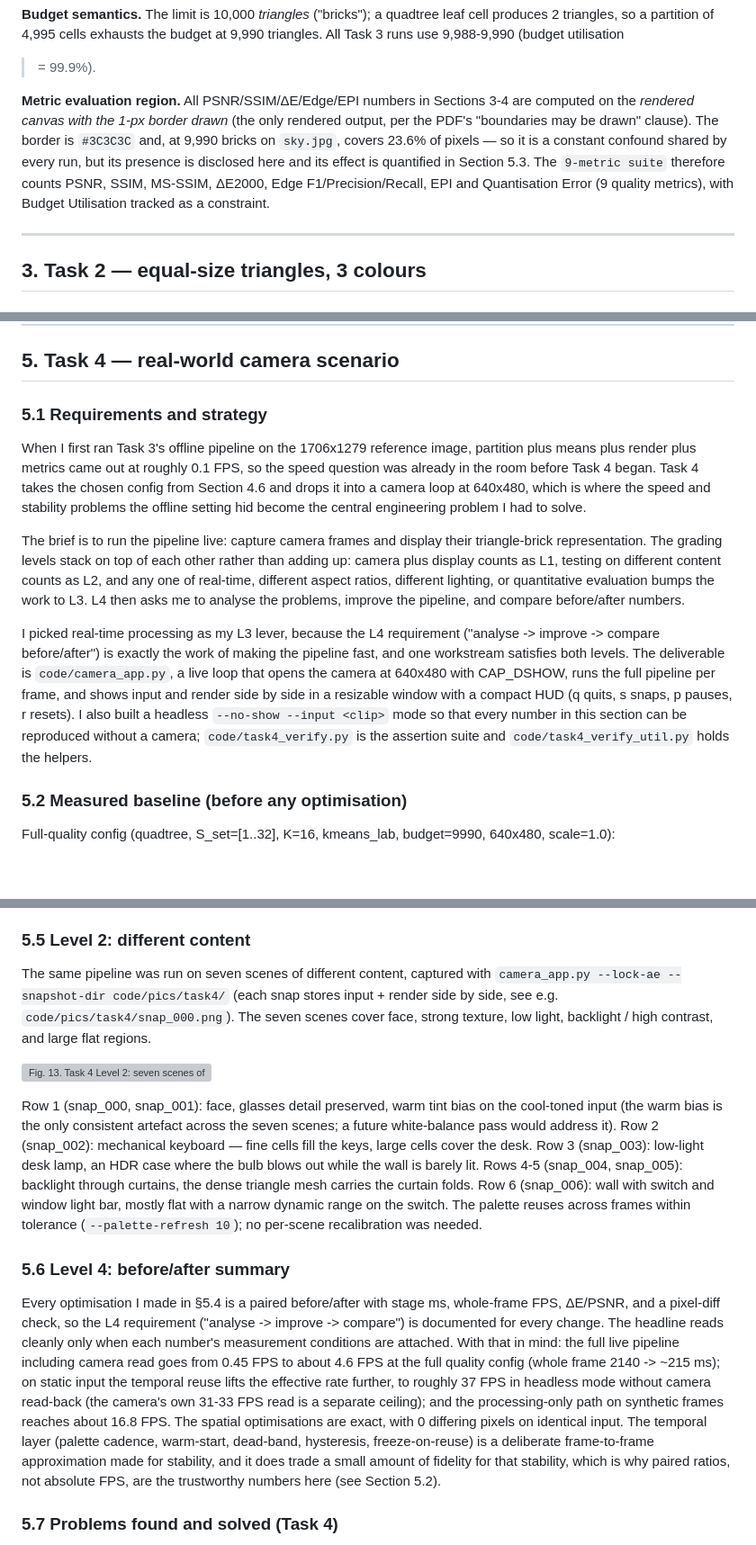
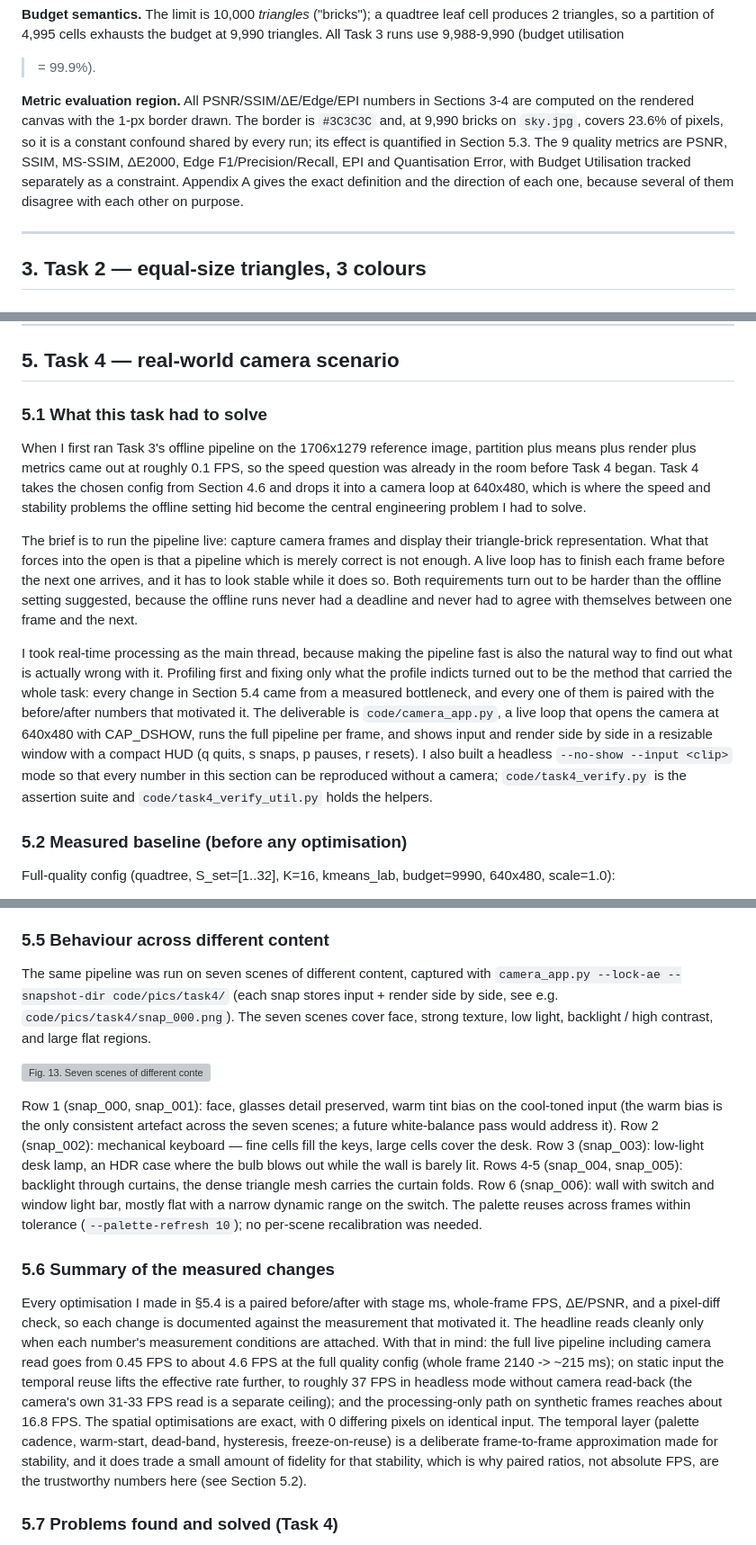
Before and after one commit to Retr0-rgb-lab/COMP4423_Assignment1, a Markdown page: docs/progress/Report_draft.md, 3 parts joined by grey strips. Shown at 90% size. Rendered like a GitHub page; blank space fills up the shorter version; grey boxes are pictures that could not be loaded.

Commit message:
docs(report): drop narrator block, PDF-clause aside and rubric-level L1-L4/done labels; add Appendix A with exact metric definitions

```diff
--- a/docs/progress/Report_draft.md
+++ b/docs/progress/Report_draft.md
@@ -70,13 +65,14 @@ budget at 9,990 triangles. All Task 3 runs use 9,988-9,990 (budget utilisation
 >= 99.9%).
 
 **Metric evaluation region.** All PSNR/SSIM/ΔE/Edge/EPI numbers in Sections
-3-4 are computed on the *rendered canvas with the 1-px border drawn* (the only
-rendered output, per the PDF's "boundaries may be drawn" clause). The border is
-`#3C3C3C` and, at 9,990 bricks on `sky.jpg`, covers 23.6% of pixels — so it is
-a constant confound shared by every run, but its presence is disclosed here and
-its effect is quantified in Section 5.3. The `9-metric suite` therefore counts
-PSNR, SSIM, MS-SSIM, ΔE2000, Edge F1/Precision/Recall, EPI and Quantisation
-Error (9 quality metrics), with Budget Utilisation tracked as a constraint.
+3-4 are computed on the rendered canvas with the 1-px border drawn. The border
+is `#3C3C3C` and, at 9,990 bricks on `sky.jpg`, covers 23.6% of pixels, so it is
+a constant confound shared by every run; its effect is quantified in
+Section 5.3. The 9 quality metrics are PSNR, SSIM, MS-SSIM, ΔE2000,
+Edge F1/Precision/Recall, EPI and Quantisation Error, with Budget Utilisation
+tracked separately as a constraint. Appendix A gives the exact definition and
+the direction of each one, because several of them disagree with each other on
+purpose.
 
 ---
 
@@ -364,13 +360,13 @@ The quadtree reaches four brick sizes, so the multi-size requirement is met with
 
 ## 5. Task 4 — real-world camera scenario
 
-### 5.1 Requirements and strategy
+### 5.1 What this task had to solve
 
 When I first ran Task 3's offline pipeline on the 1706x1279 reference image, partition plus means plus render plus metrics came out at roughly 0.1 FPS, so the speed question was already in the room before Task 4 began. Task 4 takes the chosen config from Section 4.6 and drops it into a camera loop at 640x480, which is where the speed and stability problems the offline setting hid become the central engineering problem I had to solve.
 
-The brief is to run the pipeline live: capture camera frames and display their triangle-brick representation. The grading levels stack on top of each other rather than adding up: camera plus display counts as L1, testing on different content counts as L2, and any one of real-time, different aspect ratios, different lighting, or quantitative evaluation bumps the work to L3. L4 then asks me to analyse the problems, improve the pipeline, and compare before/after numbers.
+The brief is to run the pipeline live: capture camera frames and display their triangle-brick representation. What that forces into the open is that a pipeline which is merely correct is not enough. A live loop has to finish each frame before the next one arrives, and it has to look stable while it does so. Both requirements turn out to be harder than the offline setting suggested, because the offline runs never had a deadline and never had to agree with themselves between one frame and the next.
 
-I picked real-time processing as my L3 lever, because the L4 requirement ("analyse -> improve -> compare before/after") is exactly the work of making the pipeline fast, and one workstream satisfies both levels. The deliverable is `code/camera_app.py`, a live loop that opens the camera at 640x480 with CAP_DSHOW, runs the full pipeline per frame, and shows input and render side by side in a resizable window with a compact HUD (q quits, s snaps, p pauses, r resets). I also built a headless `--no-show --input <clip>` mode so that every number in this section can be reproduced without a camera; `code/task4_verify.py` is the assertion suite and `code/task4_verify_util.py` holds the helpers.
+I took real-time processing as the main thread, because making the pipeline fast is also the natural way to find out what is actually wrong with it. Profiling first and fixing only what the profile indicts turned out to be the method that carried the whole task: every change in Section 5.4 came from a measured bottleneck, and every one of them is paired with the before/after numbers that motivated it. The deliverable is `code/camera_app.py`, a live loop that opens the camera at 640x480 with CAP_DSHOW, runs the full pipeline per frame, and shows input and render side by side in a resizable window with a compact HUD (q quits, s snaps, p pauses, r resets). I also built a headless `--no-show --input <clip>` mode so that every number in this section can be reproduced without a camera; `code/task4_verify.py` is the assertion suite and `code/task4_verify_util.py` holds the helpers.
 
 ### 5.2 Measured baseline (before any optimisation)
 
@@ -519,7 +515,7 @@ scaling into the window's image area, so OpenCV's stretch becomes the identity).
 
 **Step 8: reuse freezes colour + camera AE/WB lock.** Even after A+B+C, a static scene still showed residual colour churn (0.101% of pixels/frame) because means and quantize were still re-running every frame. The fix is, when the partition is reused, also freeze the previous labels plus the canvas, which makes an unchanged scene byte-identical frame to frame. I also locked the camera's auto-exposure and white-balance (`--lock-ae`) because a steady exposure is what makes freezing colour safe rather than stale. Measured: churn 0.101% -> **0.000%**, static effective FPS 22.6 -> **37.1**. I confirmed on the real camera that the jitter is noticeably reduced and the fidelity is no worse.
 
-### 5.5 Level 2: different content
+### 5.5 Behaviour across different content
 
 The same pipeline was run on seven scenes of different content, captured
 with `camera_app.py --lock-ae --snapshot-dir code/pics/task4/` (each snap
@@ -527,7 +523,7 @@ stores input + render side by side, see e.g. `code/pics/task4/snap_000.png`).
 The seven scenes cover face, strong texture, low light, backlight / high
 contrast, and large flat regions.
 
-![Fig. 13. Task 4 Level 2: seven scenes of different content captured on the
+![Fig. 13. Seven scenes of different content captured on the
 real camera with the full pipeline. Each snap pairs the raw camera frame (left)
 with its triangle-brick render (right). The adaptive tessellation concentrates
 small bricks on detail regions (faces, keyboard, lamp glow) and uses large
@@ -545,9 +541,9 @@ Row 6 (snap_006): wall with switch and window light bar, mostly flat with a
 narrow dynamic range on the switch. The palette reuses across frames within
 tolerance (`--palette-refresh 10`); no per-scene recalibration was needed.
 
-### 5.6 Level 4: before/after summary
+### 5.6 Summary of the measured changes
 
-Every optimisation I made in §5.4 is a paired before/after with stage ms, whole-frame FPS, ΔE/PSNR, and a pixel-diff check, so the L4 requirement ("analyse -> improve -> compare") is documented for every change. The headline reads cleanly only when each number's measurement conditions are attached. With that in mind: the full live pipeline including camera read goes from 0.45 FPS to about 4.6 FPS at the full quality config (whole frame 2140 -> ~215 ms); on static input the temporal reuse lifts the effective rate further, to roughly 37 FPS in headless mode without camera read-back (the camera's own 31-33 FPS read is a separate ceiling); and the processing-only path on synthetic frames reaches about 16.8 FPS. The spatial optimisations are exact, with 0 differing pixels on identical input. The temporal layer (palette cadence, warm-start, dead-band, hysteresis, freeze-on-reuse) is a deliberate frame-to-frame approximation made for stability, and it does trade a small amount of fidelity for that stability, which is why paired ratios, not absolute FPS, are the trustworthy numbers here (see Section 5.2).
+Every optimisation I made in §5.4 is a paired before/after with stage ms, whole-frame FPS, ΔE/PSNR, and a pixel-diff check, so each change is documented against the measurement that motivated it. The headline reads cleanly only when each number's measurement conditions are attached. With that in mind: the full live pipeline including camera read goes from 0.45 FPS to about 4.6 FPS at the full quality config (whole frame 2140 -> ~215 ms); on static input the temporal reuse lifts the effective rate further, to roughly 37 FPS in headless mode without camera read-back (the camera's own 31-33 FPS read is a separate ceiling); and the processing-only path on synthetic frames reaches about 16.8 FPS. The spatial optimisations are exact, with 0 differing pixels on identical input. The temporal layer (palette cadence, warm-start, dead-band, hysteresis, freeze-on-reuse) is a deliberate frame-to-frame approximation made for stability, and it does trade a small amount of fidelity for that stability, which is why paired ratios, not absolute FPS, are the trustworthy numbers here (see Section 5.2).
 
 ### 5.7 Problems found and solved (Task 4)
 
```
Also changed, not shown: other parts of docs/progress/Report_draft.md (+97 -12 lines).
